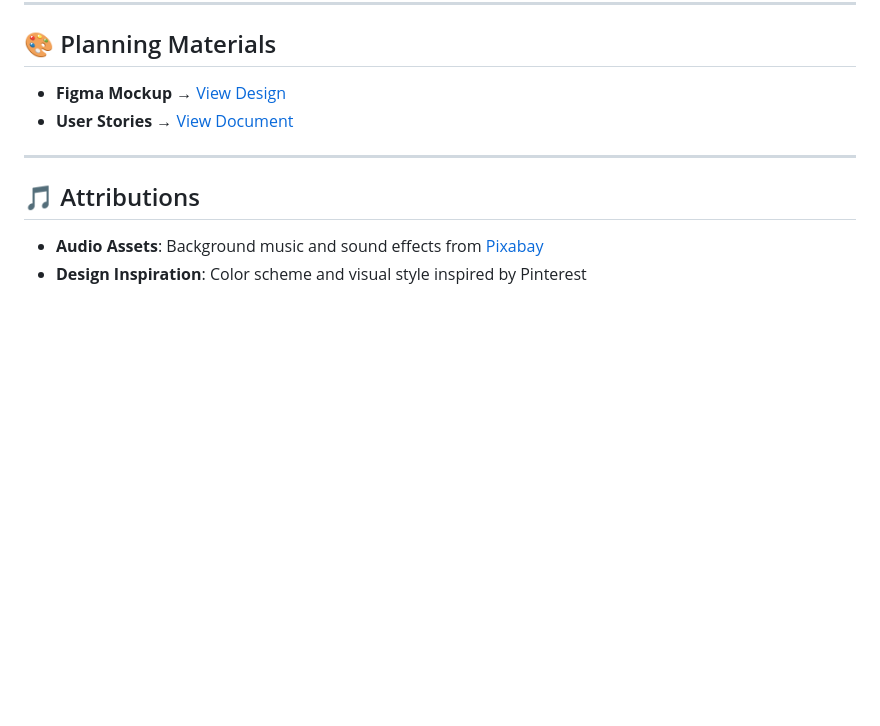
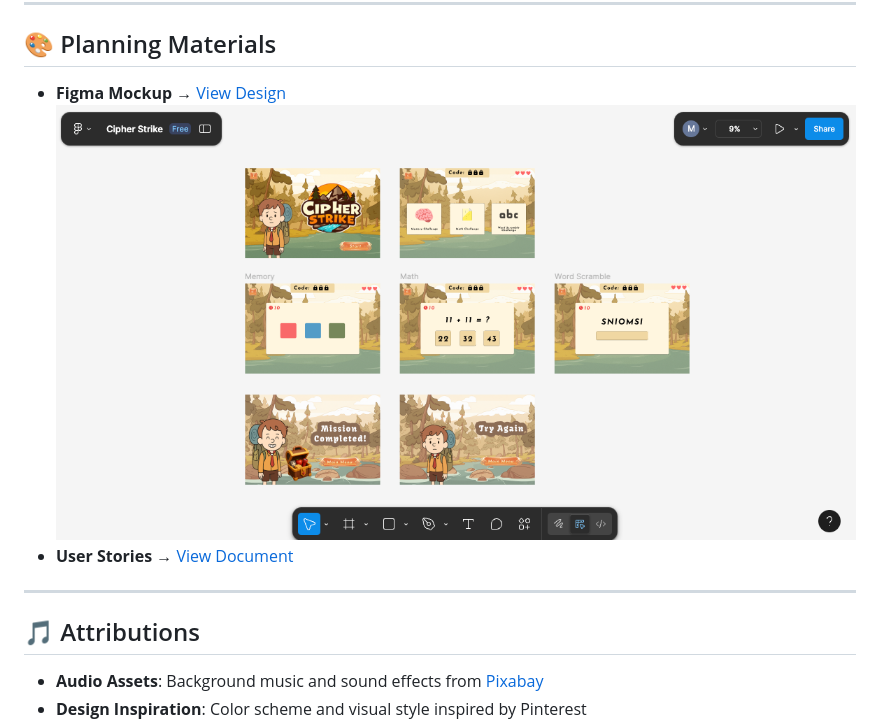
Before and after one commit to Maryam308/Cipher-Strike-Browser-Based-Game, a Markdown page: README.MD, the part around the change printed below. Rendered like a GitHub page; pictures changed too: assets/images/figma-mockup.png (added); blank space fills up the shorter version.

```diff
--- a/README.MD
+++ b/README.MD
@@ -38,6 +40,7 @@ With a **lives system** and **time limits**, every decision matters as you race
 ## 🎨 Planning Materials
 
 - **Figma Mockup** → [View Design](https://www.figma.com/design/1FPi0f9JVIr6x0SqNRsBqQ/Cipher-Strike?node-id=0-1&t=wCcHAZdeQoO9GHku-1)
+  ![Figma Mockup Screenshot](./assets/images/figma-mockup.png)
 - **User Stories** → [View Document](https://drive.google.com/file/d/17BnEYRopcnbbCRs0Vxl3io79VY6TJ32-/view?usp=sharing)
 
 ---
```
Also changed, not shown: other parts of README.MD (+2 -0 lines), 1 other file.
